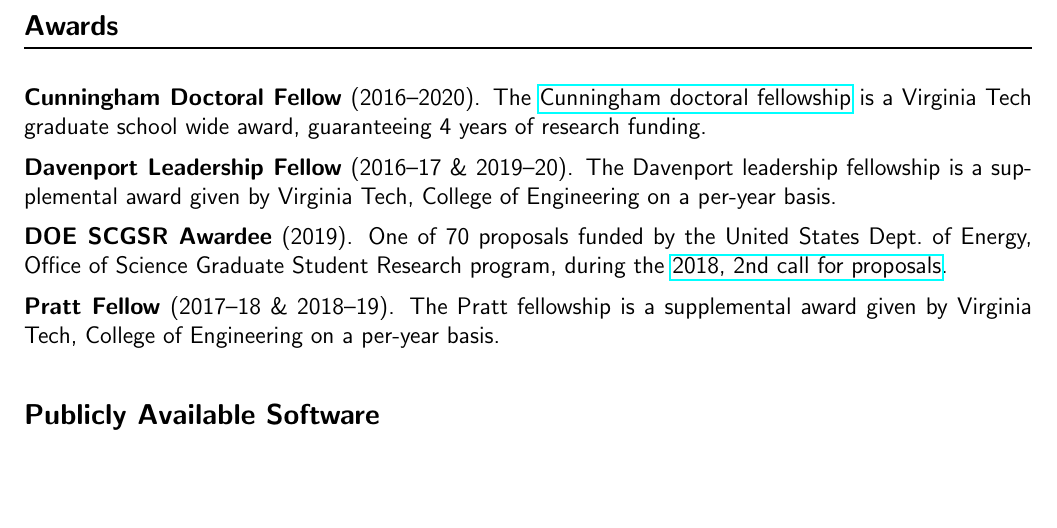
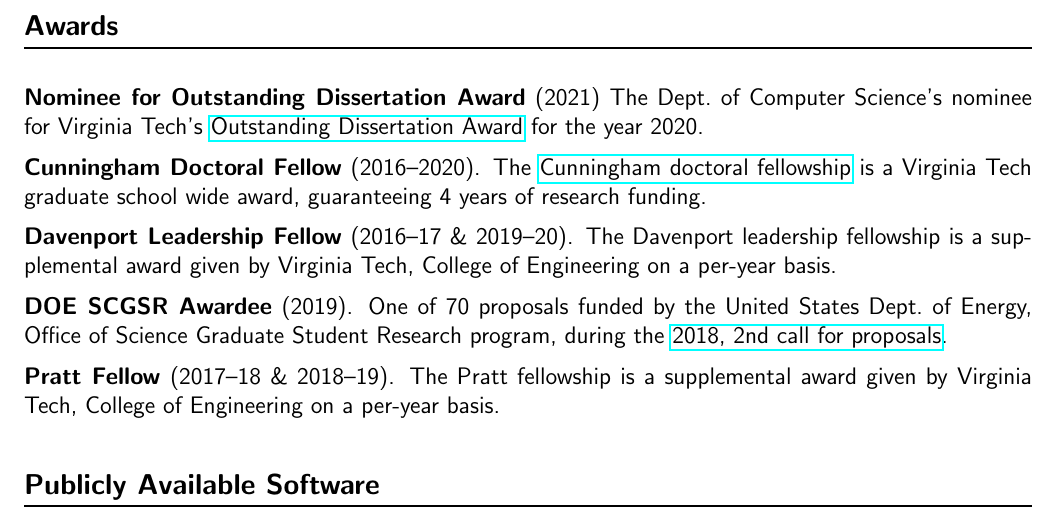
Before and after one commit to thchang/cv, a LaTeX CV (fullcv.tex): part of page 2 of 5, cut so that both start at the same text, the shorter picture padded with empty space. Compiled offline with pdfLaTeX.

Commit message:
added latest awards

```diff
--- a/fullcv.tex
+++ b/fullcv.tex
@@ -140,6 +140,11 @@
 
 \section*{Awards}
 
+\textbf{Nominee for Outstanding Dissertation Award} (2021)
+The Dept.\ of Computer Science's nominee for Virginia Tech's
+\href{https://graduateschool.vt.edu/about/awards/student/oustanding-dissertation-award.html}{Outstanding Dissertation Award}
+for the year 2020.
+
 \textbf{Cunningham Doctoral Fellow} (2016--2020).
 The
 \href{https://graduateschool.vt.edu/funding/types-of-funding/funding-sponsored-by-the-graduate-school/cunningham-doctoral-assistantships.html}
```
Also changed, not shown: shortcv.tex (+5 -0 lines).
